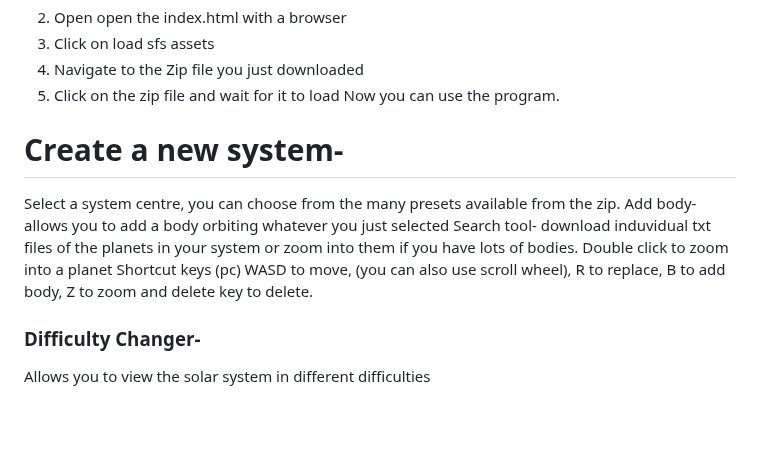
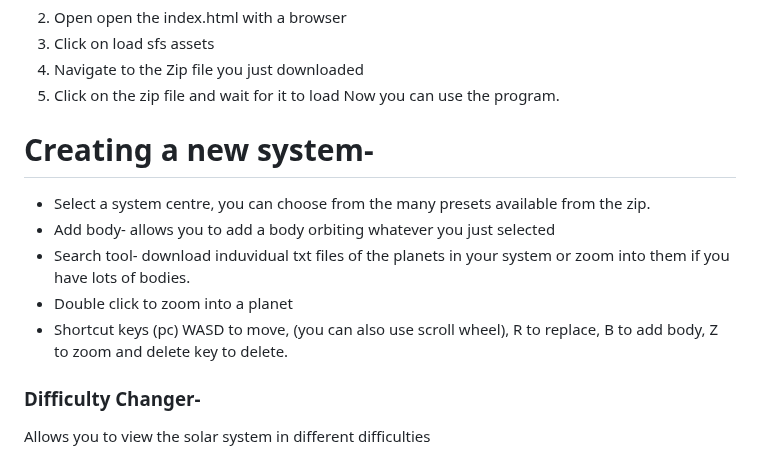
Before and after one commit to Tserieskinda/Sfs-System-Editor, a Markdown page: README.md, the part around the change. Drawn GitHub-style; blank space fills up the shorter version.

```diff
--- a/README.md
+++ b/README.md
@@ -23,12 +23,12 @@ If you're on mobile/weak device You might have to wait a bit more.
 5) Click on the zip file and wait for it to load
 Now you can use the program.
 
-# Create a new system-
-Select a system centre, you can choose from the many presets available from the zip.
-Add body- allows you to add a body orbiting whatever you just selected
-Search tool- download induvidual txt files of the planets in your system or zoom into them if you have lots of bodies.
-Double click to zoom into a planet
-Shortcut keys (pc) WASD to move, (you can also use scroll wheel), R to replace, B to add body, Z to zoom and delete key to delete.
+# Creating a new system-
+- Select a system centre, you can choose from the many presets available from the zip.
+- Add body- allows you to add a body orbiting whatever you just selected
+- Search tool- download induvidual txt files of the planets in your system or zoom into them if you have lots of bodies.
+- Double click to zoom into a planet
+- Shortcut keys (pc) WASD to move, (you can also use scroll wheel), R to replace, B to add body, Z to zoom and delete key to delete.
 
 ### Difficulty Changer-
 Allows you to view the solar system in different difficulties
```
